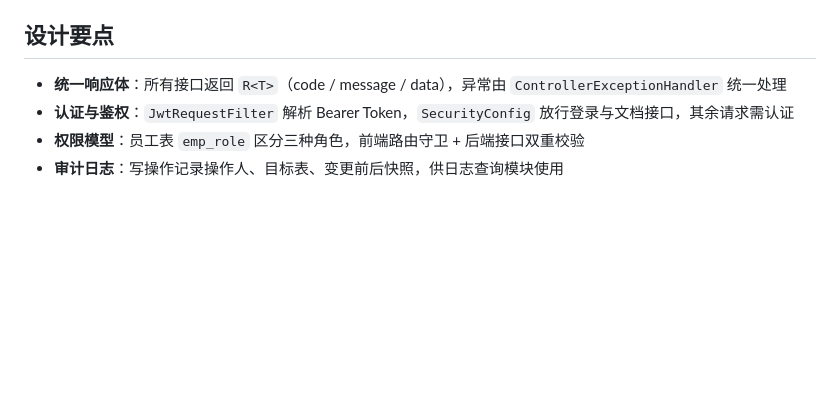
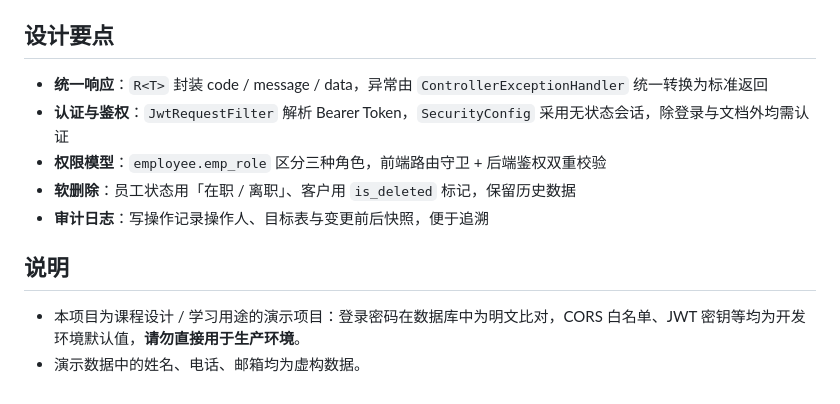
Before and after one commit to wllf-f/CorporateDirectory, a Markdown page: README.md, the part around one of its changes. GitHub-like rendering; blank space fills up the shorter version.

```diff
--- a/README.md
+++ b/README.md
@@ -85,7 +138,13 @@ npm run dev
 
 ## 设计要点
 
-- **统一响应体**：所有接口返回 `R<T>`（code / message / data），异常由 `ControllerExceptionHandler` 统一处理
-- **认证与鉴权**：`JwtRequestFilter` 解析 Bearer Token，`SecurityConfig` 放行登录与文档接口，其余请求需认证
-- **权限模型**：员工表 `emp_role` 区分三种角色，前端路由守卫 + 后端接口双重校验
-- **审计日志**：写操作记录操作人、目标表、变更前后快照，供日志查询模块使用
+- **统一响应**：`R<T>` 封装 code / message / data，异常由 `ControllerExceptionHandler` 统一转换为标准返回
+- **认证与鉴权**：`JwtRequestFilter` 解析 Bearer Token，`SecurityConfig` 采用无状态会话，除登录与文档外均需认证
+- **权限模型**：`employee.emp_role` 区分三种角色，前端路由守卫 + 后端鉴权双重校验
+- **软删除**：员工状态用「在职 / 离职」、客户用 `is_deleted` 标记，保留历史数据
+- **审计日志**：写操作记录操作人、目标表与变更前后快照，便于追溯
+
+## 说明
+
+- 本项目为课程设计 / 学习用途的演示项目：登录密码在数据库中为明文比对，CORS 白名单、JWT 密钥等均为开发环境默认值，**请勿直接用于生产环境**。
+- 演示数据中的姓名、电话、邮箱均为虚构数据。
```
Also changed, not shown: other parts of README.md (+91 -38 lines), docs/images/department.png (added), docs/images/employee.png (added), docs/images/login.png (added), 1 other file.
